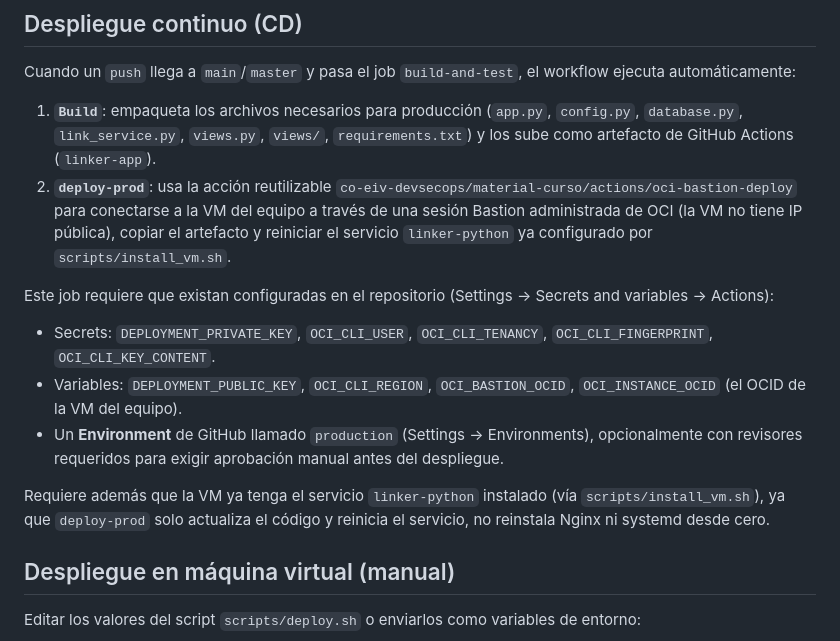
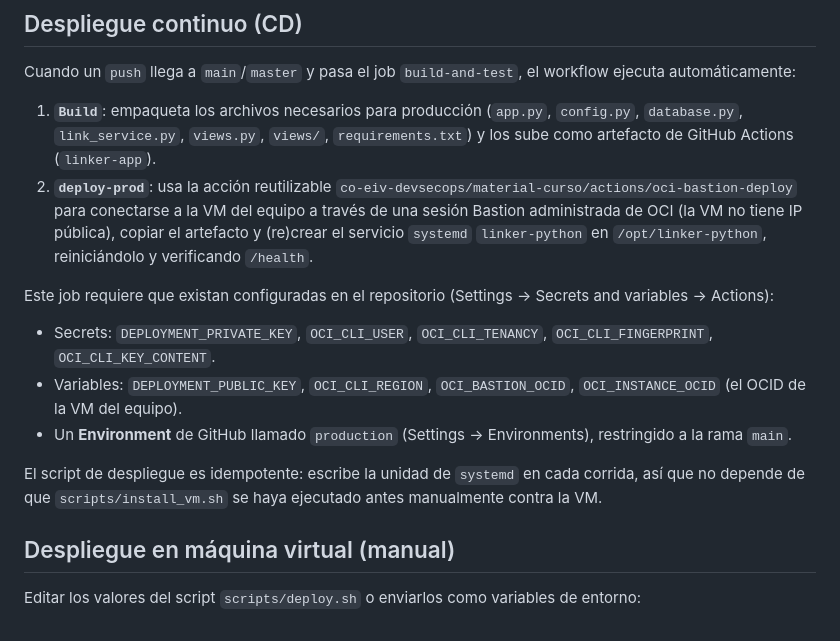
Before and after one commit to co-eiv-devsecops/linker2, a Markdown page: README.md, the part around the change. GitHub-like rendering.

Commit message:
docs: reflect idempotent systemd setup in CD deployment docs

```diff
--- a/README.md
+++ b/README.md
@@ -156,15 +156,15 @@ La aplicación queda disponible en `http://localhost:8080`.
 Cuando un `push` llega a `main`/`master` y pasa el job `build-and-test`, el workflow ejecuta automáticamente:
 
 1. **`Build`**: empaqueta los archivos necesarios para producción (`app.py`, `config.py`, `database.py`, `link_service.py`, `views.py`, `views/`, `requirements.txt`) y los sube como artefacto de GitHub Actions (`linker-app`).
-2. **`deploy-prod`**: usa la acción reutilizable `co-eiv-devsecops/material-curso/actions/oci-bastion-deploy` para conectarse a la VM del equipo a través de una sesión Bastion administrada de OCI (la VM no tiene IP pública), copiar el artefacto y reiniciar el servicio `linker-python` ya configurado por `scripts/install_vm.sh`.
+2. **`deploy-prod`**: usa la acción reutilizable `co-eiv-devsecops/material-curso/actions/oci-bastion-deploy` para conectarse a la VM del equipo a través de una sesión Bastion administrada de OCI (la VM no tiene IP pública), copiar el artefacto y (re)crear el servicio `systemd` `linker-python` en `/opt/linker-python`, reiniciándolo y verificando `/health`.
 
 Este job requiere que existan configuradas en el repositorio (Settings → Secrets and variables → Actions):
 
 - Secrets: `DEPLOYMENT_PRIVATE_KEY`, `OCI_CLI_USER`, `OCI_CLI_TENANCY`, `OCI_CLI_FINGERPRINT`, `OCI_CLI_KEY_CONTENT`.
 - Variables: `DEPLOYMENT_PUBLIC_KEY`, `OCI_CLI_REGION`, `OCI_BASTION_OCID`, `OCI_INSTANCE_OCID` (el OCID de la VM del equipo).
-- Un **Environment** de GitHub llamado `production` (Settings → Environments), opcionalmente con revisores requeridos para exigir aprobación manual antes del despliegue.
+- Un **Environment** de GitHub llamado `production` (Settings → Environments), restringido a la rama `main`.
 
-Requiere además que la VM ya tenga el servicio `linker-python` instalado (vía `scripts/install_vm.sh`), ya que `deploy-prod` solo actualiza el código y reinicia el servicio, no reinstala Nginx ni systemd desde cero.
+El script de despliegue es idempotente: escribe la unidad de `systemd` en cada corrida, así que no depende de que `scripts/install_vm.sh` se haya ejecutado antes manualmente contra la VM.
 
 ## Despliegue en máquina virtual (manual)
 
```
